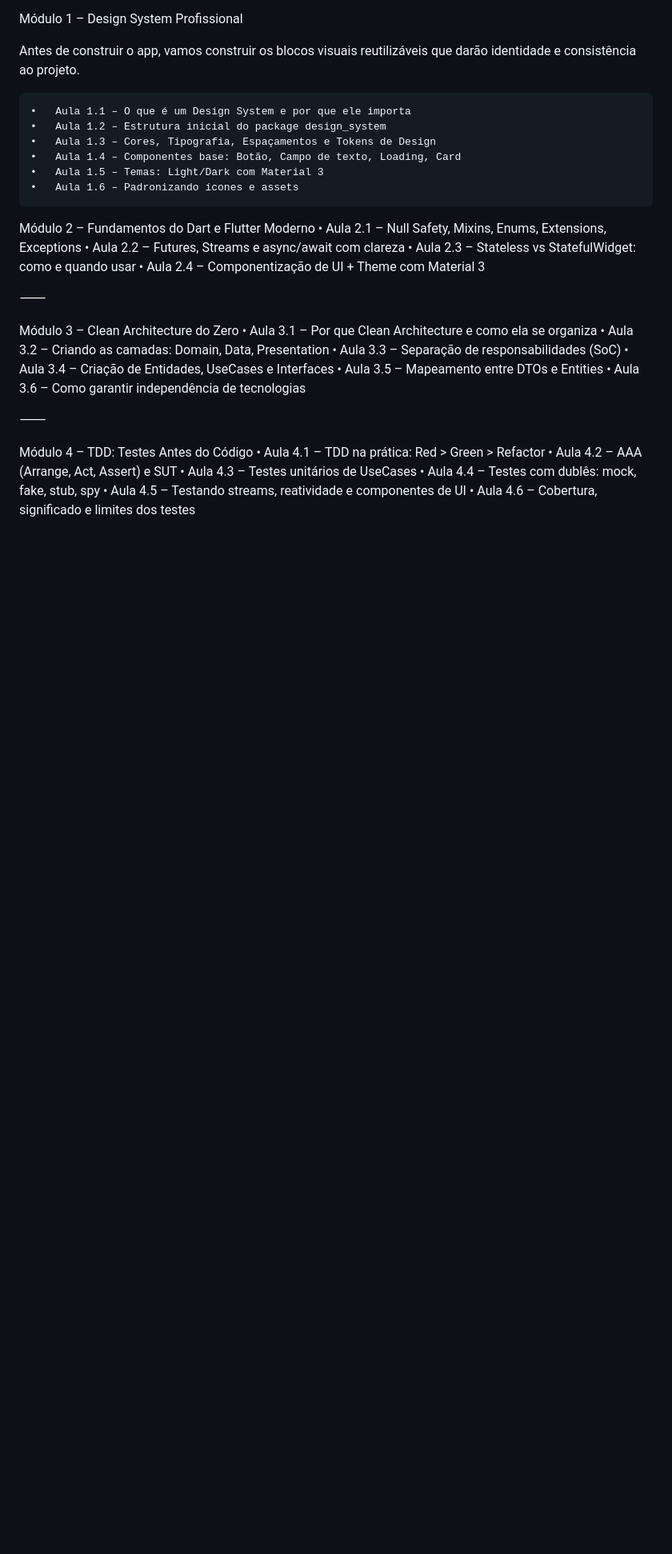
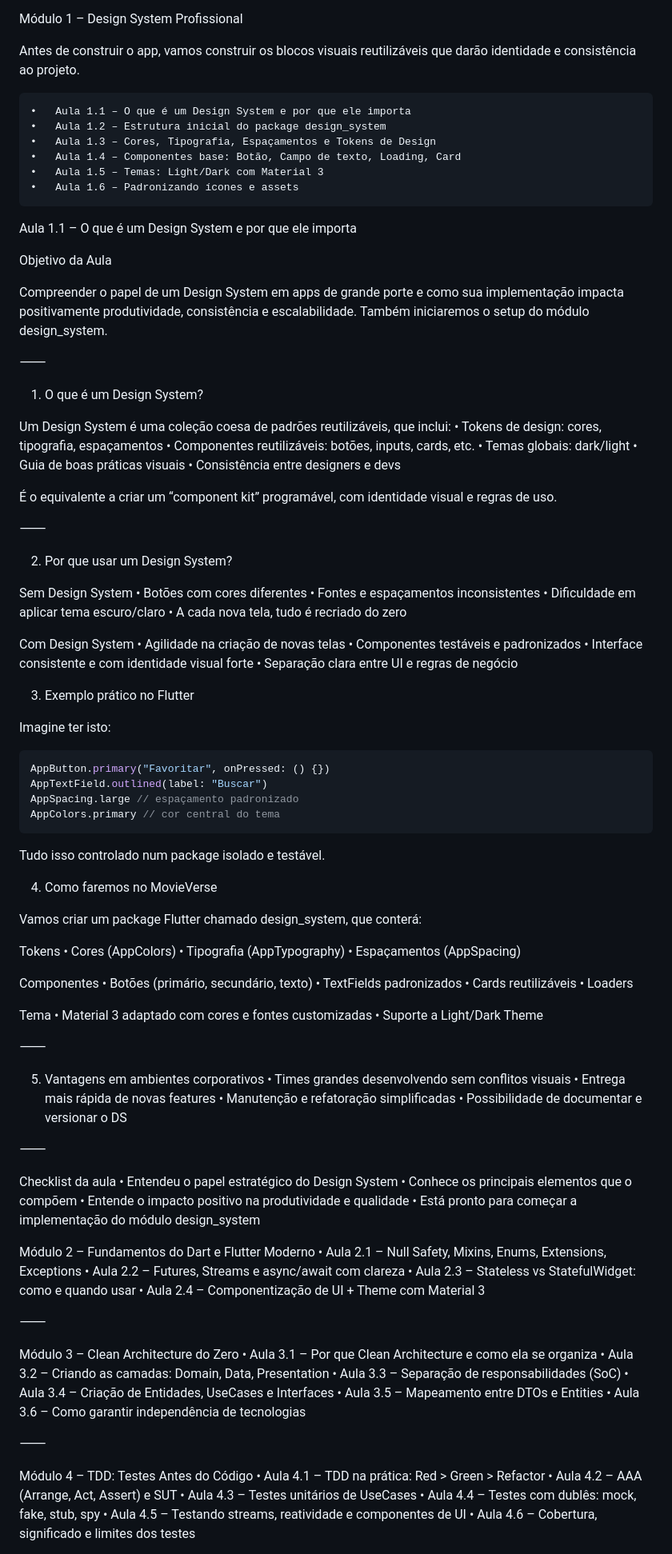
Before and after one commit to velosobr/MovieVerse, a Markdown page: Flutter-masterclass.MD, the part around the change. Shown at 80% size. Drawn GitHub-style; blank space fills up the shorter version.

Commit message:
Add content for Design System module, including definitions, benefits, and practical examples

````diff
--- a/Flutter-masterclass.MD
+++ b/Flutter-masterclass.MD
@@ -21,6 +21,88 @@ Antes de construir o app, vamos construir os blocos visuais reutilizáveis que d
 	•	Aula 1.4 – Componentes base: Botão, Campo de texto, Loading, Card
 	•	Aula 1.5 – Temas: Light/Dark com Material 3
 	•	Aula 1.6 – Padronizando ícones e assets
+
+Aula 1.1 – O que é um Design System e por que ele importa
+
+Objetivo da Aula
+
+Compreender o papel de um Design System em apps de grande porte e como sua implementação impacta positivamente produtividade, consistência e escalabilidade. Também iniciaremos o setup do módulo design_system.
+
+⸻
+
+1. O que é um Design System?
+
+Um Design System é uma coleção coesa de padrões reutilizáveis, que inclui:
+	•	Tokens de design: cores, tipografia, espaçamentos
+	•	Componentes reutilizáveis: botões, inputs, cards, etc.
+	•	Temas globais: dark/light
+	•	Guia de boas práticas visuais
+	•	Consistência entre designers e devs
+
+É o equivalente a criar um “component kit” programável, com identidade visual e regras de uso.
+
+⸻
+
+2. Por que usar um Design System?
+
+Sem Design System
+	•	Botões com cores diferentes
+	•	Fontes e espaçamentos inconsistentes
+	•	Dificuldade em aplicar tema escuro/claro
+	•	A cada nova tela, tudo é recriado do zero
+
+Com Design System
+	•	Agilidade na criação de novas telas
+	•	Componentes testáveis e padronizados
+	•	Interface consistente e com identidade visual forte
+	•	Separação clara entre UI e regras de negócio
+
+3. Exemplo prático no Flutter
+
+Imagine ter isto:
+
+```dart
+AppButton.primary("Favoritar", onPressed: () {})
+AppTextField.outlined(label: "Buscar")
+AppSpacing.large // espaçamento padronizado
+AppColors.primary // cor central do tema
+```
+Tudo isso controlado num package isolado e testável.
+
+4. Como faremos no MovieVerse
+
+Vamos criar um package Flutter chamado design_system, que conterá:
+
+Tokens
+	•	Cores (AppColors)
+	•	Tipografia (AppTypography)
+	•	Espaçamentos (AppSpacing)
+
+Componentes
+	•	Botões (primário, secundário, texto)
+	•	TextFields padronizados
+	•	Cards reutilizáveis
+	•	Loaders
+
+Tema
+	•	Material 3 adaptado com cores e fontes customizadas
+	•	Suporte a Light/Dark Theme
+
+⸻
+
+5. Vantagens em ambientes corporativos
+	•	Times grandes desenvolvendo sem conflitos visuais
+	•	Entrega mais rápida de novas features
+	•	Manutenção e refatoração simplificadas
+	•	Possibilidade de documentar e versionar o DS
+
+⸻
+
+Checklist da aula
+	•	Entendeu o papel estratégico do Design System
+	•	Conhece os principais elementos que o compõem
+	•	Entende o impacto positivo na produtividade e qualidade
+	•	Está pronto para começar a implementação do módulo design_system
 
 
 Módulo 2 – Fundamentos do Dart e Flutter Moderno
````
